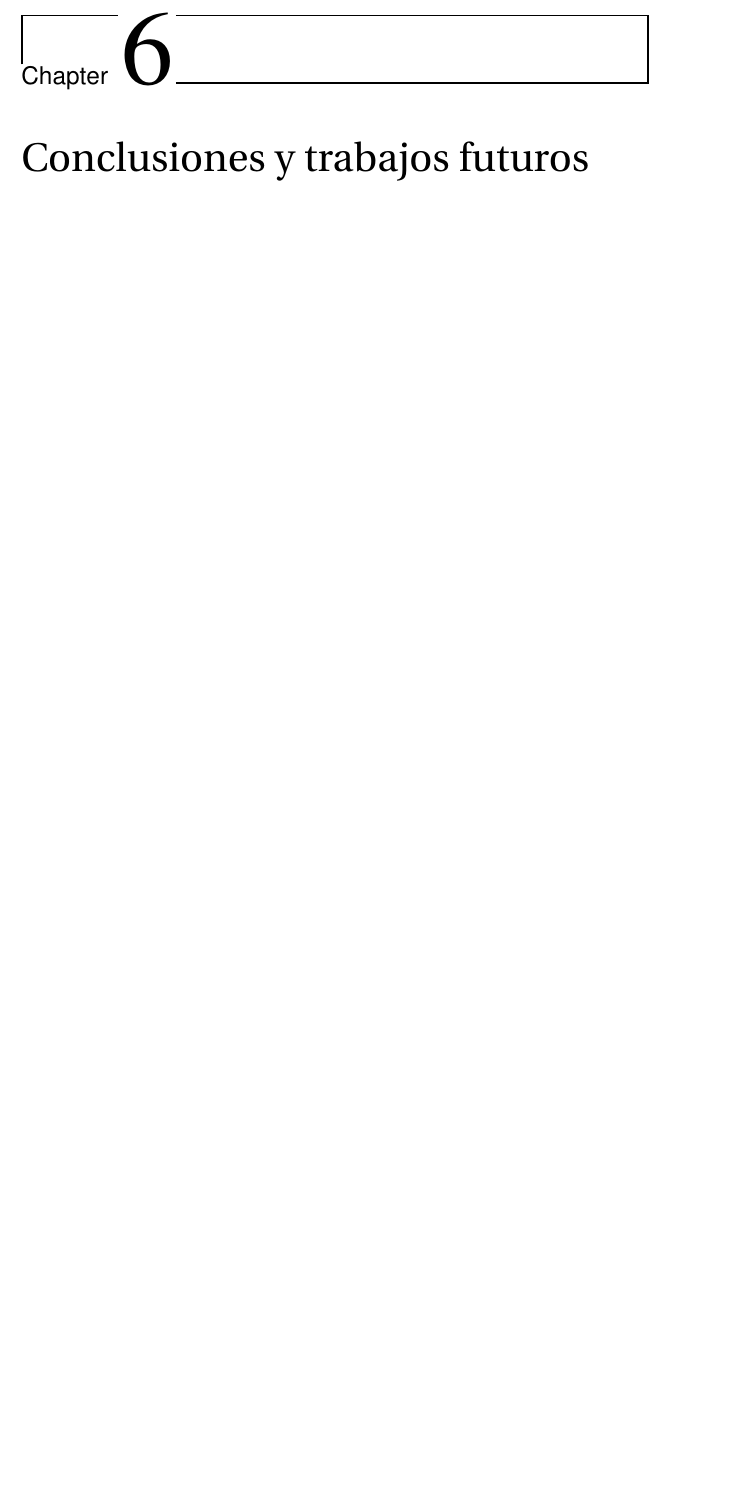
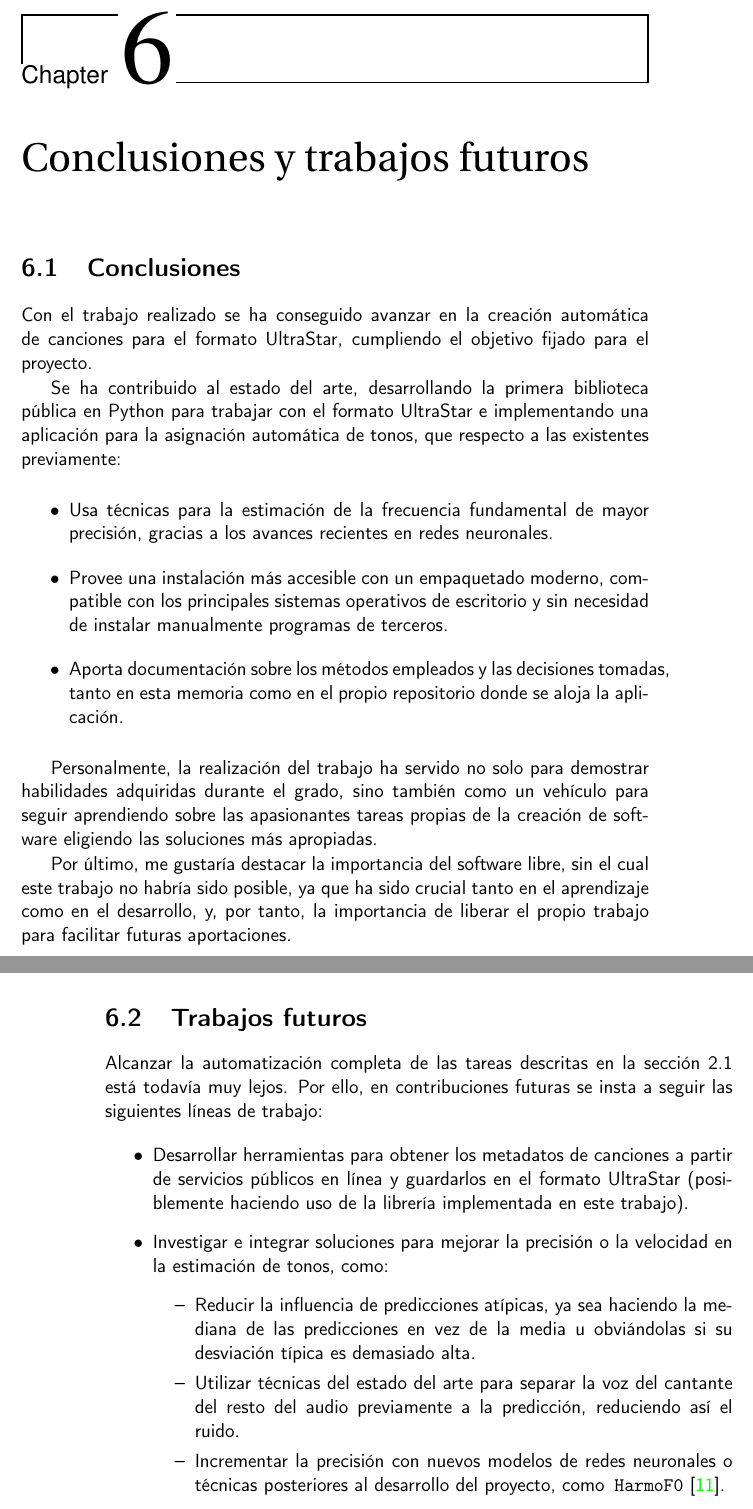
Before and after one commit to dipzza/ultrastar-song2txt, a LaTeX book (doc/proyecto.tex, which reads doc/secciones/07_conclusiones.tex): part of page 41 of 44 before the commit and two parts of pages 41 and 42 of 44 after it, the two joined at a grey line, cut so that both start at the same text, the shorter picture padded with empty space. Compiled offline with pdfLaTeX.

Commit message:
:memo: Add conclusions section to report #58
+ Closes #58 by adding a redaction of the conclusions

```diff
--- a/doc/secciones/07_conclusiones.tex
+++ b/doc/secciones/07_conclusiones.tex
@@ -1 +1,33 @@
 \chapter{Conclusiones y trabajos futuros}
+
+\section{Conclusiones}
+
+Con el trabajo realizado se ha conseguido avanzar en la creación automática de canciones para el formato UltraStar, cumpliendo el objetivo fijado para el proyecto.
+
+Se ha contribuido al estado del arte, desarrollando la primera biblioteca pública en Python para trabajar con el formato UltraStar e implementando una aplicación para la asignación automática de tonos, que respecto a las existentes previamente:
+
+\begin{itemize}
+	\item{Usa técnicas para la estimación de la frecuencia fundamental de mayor precisión, gracias a los avances recientes en redes neuronales.}
+	\item{Provee una instalación más accesible con un empaquetado moderno, compatible con los principales sistemas operativos de escritorio y sin necesidad de instalar manualmente programas de terceros.}
+	\item{Aporta documentación sobre los métodos empleados y las decisiones tomadas, tanto en esta memoria como en el propio repositorio donde se aloja la aplicación.}
+\end{itemize}
+
+
+Personalmente, la realización del trabajo ha servido no solo para demostrar habilidades adquiridas durante el grado, sino también como un vehículo para seguir aprendiendo sobre las apasionantes tareas propias de la creación de software eligiendo las soluciones más apropiadas.
+
+Por último, me gustaría destacar la importancia del software libre, sin el cual este trabajo no habría sido posible, ya que ha sido crucial tanto en el aprendizaje como en el desarrollo, y, por tanto, la importancia de liberar el propio trabajo para facilitar futuras aportaciones.
+
+\section{Trabajos futuros}
+
+Alcanzar la automatización completa de las tareas descritas en la sección \ref{sec:problemdescription} está todavía muy lejos. Por ello, en contribuciones futuras se insta a seguir las siguientes líneas de trabajo:
+
+\begin{itemize}
+	\item{Desarrollar herramientas para obtener los metadatos de canciones a partir de servicios públicos en línea y guardarlos en el formato UltraStar (posiblemente haciendo uso de la librería implementada en este trabajo).}
+	\item{Investigar e integrar soluciones para mejorar la precisión o la velocidad en la estimación de tonos, como:
+	\begin{itemize}
+		\item{Reducir la influencia de predicciones atípicas, ya sea haciendo la mediana de las predicciones en vez de la media u obviándolas si su desviación típica es demasiado alta.}
+		\item{Utilizar técnicas del estado del arte para separar la voz del cantante del resto del audio previamente a la predicción, reduciendo así el ruido.}
+		\item{Incrementar la precisión con nuevos modelos de redes neuronales o técnicas posteriores al desarrollo del proyecto, como\texttt{ HarmoF0}\cite{harmof0}.}
+	\end{itemize}
+	}
+\end{itemize}
```
Also changed, not shown: doc/bibliografia.bib (+18 -0 lines), doc/secciones/03_estado_del_arte.tex (+1 -0 lines).
